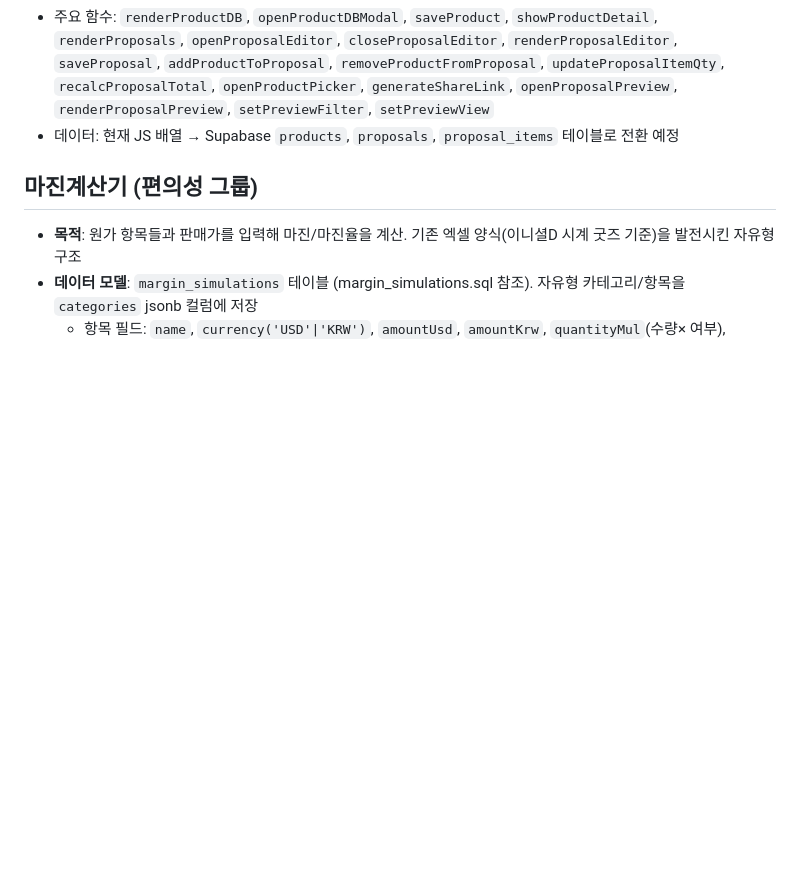
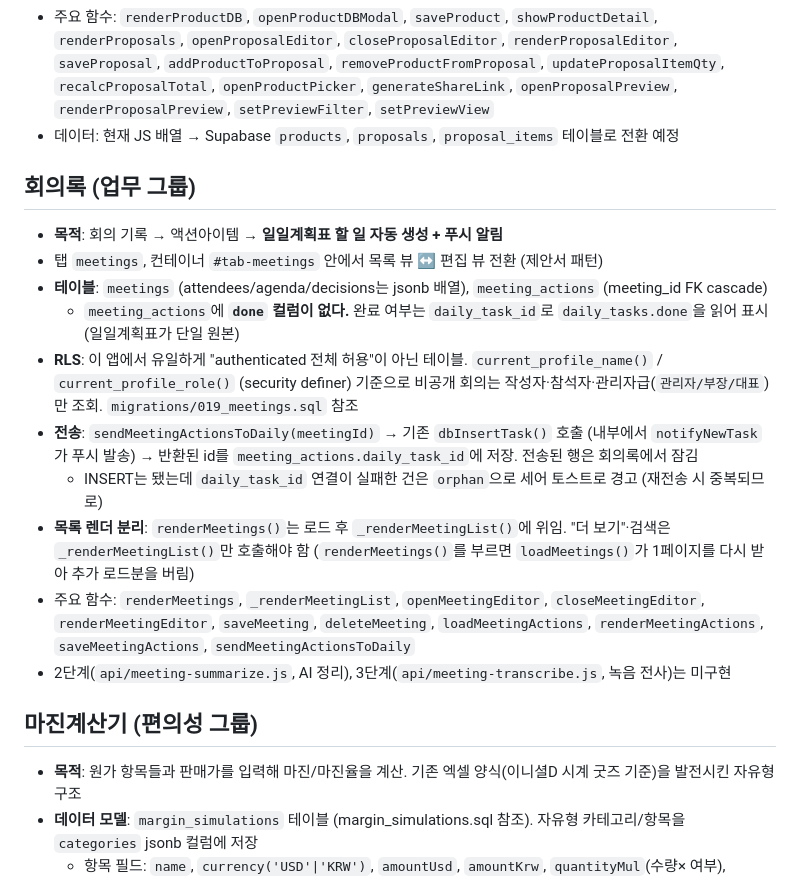
Before and after one commit to hyunhobbit-ops/klp-work-dashboard, a Markdown page: CLAUDE.md, the part around the change. Rendered like a GitHub page; blank space fills up the shorter version.

Commit message:
회의록: CLAUDE.md 문서화
Co-Authored-By: Claude Opus 4.8 <noreply@anthropic.com>

```diff
--- a/CLAUDE.md
+++ b/CLAUDE.md
@@ -93,6 +93,22 @@
 - 주요 함수: `renderProductDB`, `openProductDBModal`, `saveProduct`, `showProductDetail`, `renderProposals`, `openProposalEditor`, `closeProposalEditor`, `renderProposalEditor`, `saveProposal`, `addProductToProposal`, `removeProductFromProposal`, `updateProposalItemQty`, `recalcProposalTotal`, `openProductPicker`, `generateShareLink`, `openProposalPreview`, `renderProposalPreview`, `setPreviewFilter`, `setPreviewView`
 - 데이터: 현재 JS 배열 → Supabase `products`, `proposals`, `proposal_items` 테이블로 전환 예정
 
+## 회의록 (업무 그룹)
+- **목적**: 회의 기록 → 액션아이템 → **일일계획표 할 일 자동 생성 + 푸시 알림**
+- 탭 `meetings`, 컨테이너 `#tab-meetings` 안에서 목록 뷰 ↔ 편집 뷰 전환 (제안서 패턴)
+- **테이블**: `meetings` (attendees/agenda/decisions는 jsonb 배열), `meeting_actions` (meeting_id FK cascade)
+  - `meeting_actions`에 **`done` 컬럼이 없다.** 완료 여부는 `daily_task_id`로 `daily_tasks.done`을 읽어 표시 (일일계획표가 단일 원본)
+- **RLS**: 이 앱에서 유일하게 "authenticated 전체 허용"이 아닌 테이블.
+  `current_profile_name()` / `current_profile_role()` (security definer) 기준으로
+  비공개 회의는 작성자·참석자·관리자급(`관리자/부장/대표`)만 조회. `migrations/019_meetings.sql` 참조
+- **전송**: `sendMeetingActionsToDaily(meetingId)` → 기존 `dbInsertTask()` 호출 (내부에서 `notifyNewTask`가 푸시 발송)
+  → 반환된 id를 `meeting_actions.daily_task_id`에 저장. 전송된 행은 회의록에서 잠김
+  - INSERT는 됐는데 `daily_task_id` 연결이 실패한 건은 `orphan`으로 세어 토스트로 경고 (재전송 시 중복되므로)
+- **목록 렌더 분리**: `renderMeetings()`는 로드 후 `_renderMeetingList()`에 위임. "더 보기"·검색은 `_renderMeetingList()`만 호출해야 함
+  (`renderMeetings()`를 부르면 `loadMeetings()`가 1페이지를 다시 받아 추가 로드분을 버림)
+- 주요 함수: `renderMeetings`, `_renderMeetingList`, `openMeetingEditor`, `closeMeetingEditor`, `renderMeetingEditor`, `saveMeeting`, `deleteMeeting`, `loadMeetingActions`, `renderMeetingActions`, `saveMeetingActions`, `sendMeetingActionsToDaily`
+- 2단계(`api/meeting-summarize.js`, AI 정리), 3단계(`api/meeting-transcribe.js`, 녹음 전사)는 미구현
+
 ## 마진계산기 (편의성 그룹)
 - **목적**: 원가 항목들과 판매가를 입력해 마진/마진율을 계산. 기존 엑셀 양식(이니셜D 시계 굿즈 기준)을 발전시킨 자유형 구조
 - **데이터 모델**: `margin_simulations` 테이블 (margin_simulations.sql 참조). 자유형 카테고리/항목을 `categories` jsonb 컬럼에 저장
```
